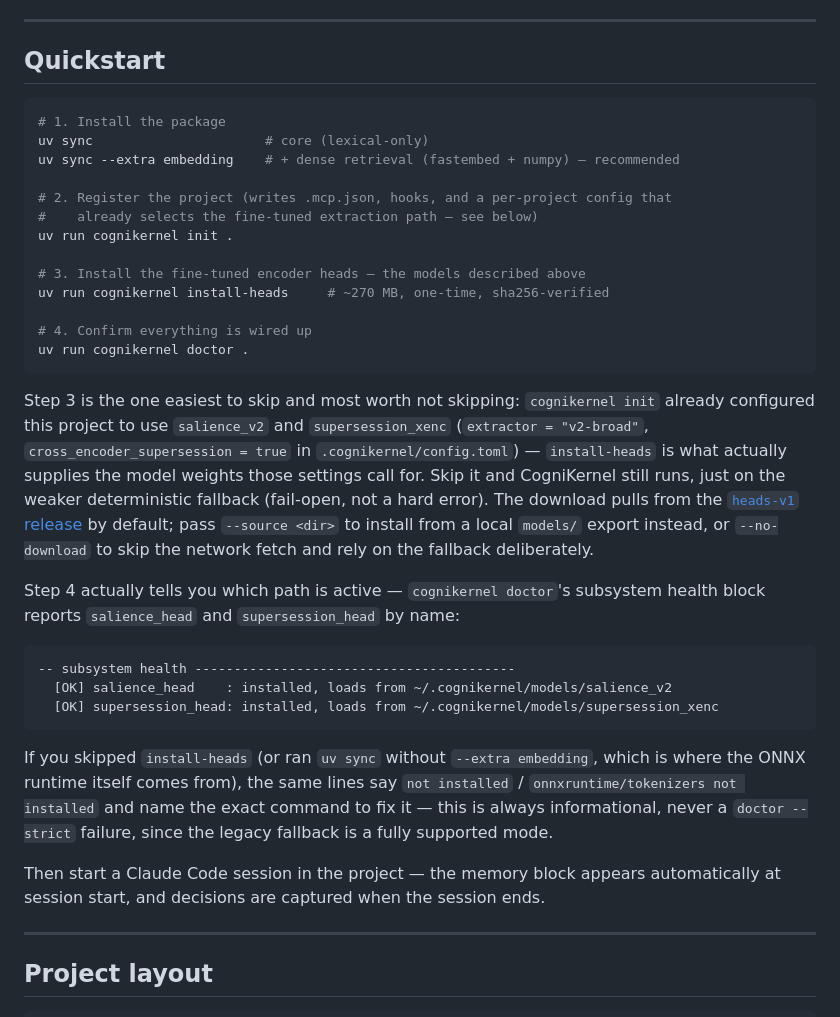
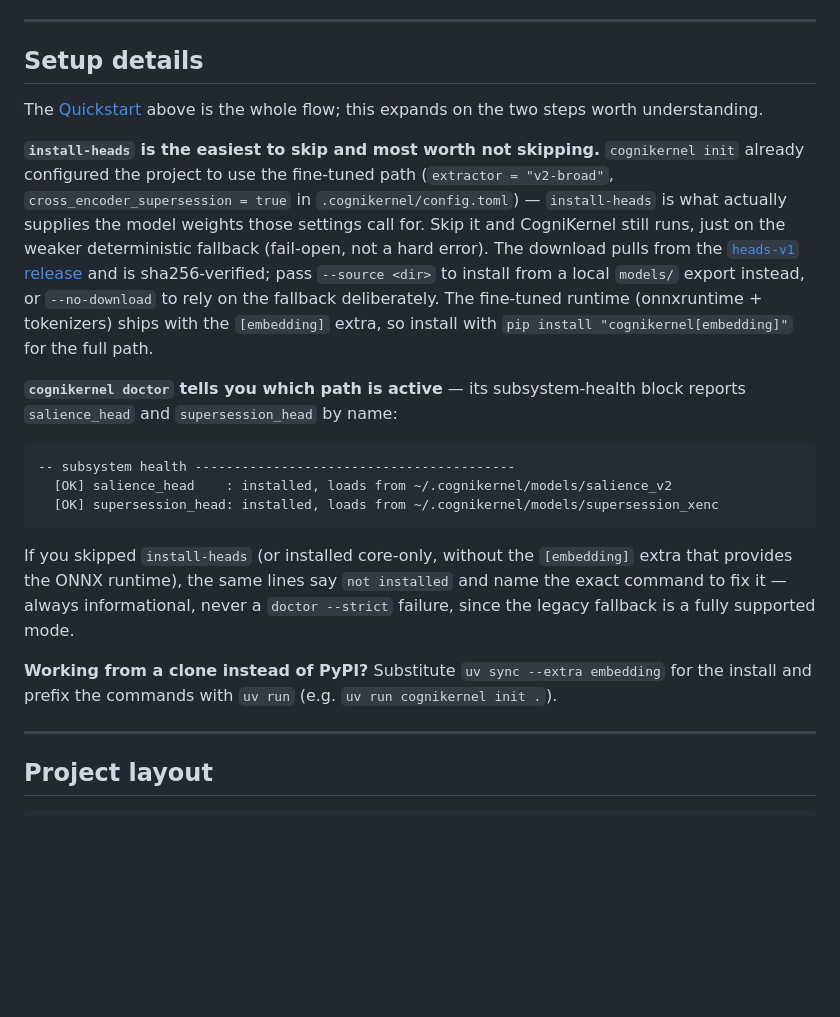
Before and after one commit to KanishkNoir/cognikernel, a Markdown page: README.md, the part around one of its changes. Drawn GitHub-style; blank space fills up the shorter version.

````diff
--- a/README.md
+++ b/README.md
@@ -237,36 +282,25 @@ block + MCP recall.
 
 ---
 
-## Quickstart
+## Setup details
 
-```sh
-# 1. Install the package
-uv sync                      # core (lexical-only)
-uv sync --extra embedding    # + dense retrieval (fastembed + numpy) — recommended
+The [Quickstart](#quickstart) above is the whole flow; this expands on the two
+steps worth understanding.
 
-# 2. Register the project (writes .mcp.json, hooks, and a per-project config that
-#    already selects the fine-tuned extraction path — see below)
-uv run cognikernel init .
-
-# 3. Install the fine-tuned encoder heads — the models described above
-uv run cognikernel install-heads     # ~270 MB, one-time, sha256-verified
-
-# 4. Confirm everything is wired up
-uv run cognikernel doctor .
-```
-
-Step 3 is the one easiest to skip and most worth not skipping: `cognikernel init`
-already configured this project to use `salience_v2` and `supersession_xenc`
+**`install-heads` is the easiest to skip and most worth not skipping.**
+`cognikernel init` already configured the project to use the fine-tuned path
 (`extractor = "v2-broad"`, `cross_encoder_supersession = true` in
 `.cognikernel/config.toml`) — `install-heads` is what actually supplies the model
 weights those settings call for. Skip it and CogniKernel still runs, just on the
 weaker deterministic fallback (fail-open, not a hard error). The download pulls
 from the [`heads-v1` release](https://github.com/KanishkNoir/cognikernel/releases/tag/heads-v1)
-by default; pass `--source <dir>` to install from a local `models/` export instead,
-or `--no-download` to skip the network fetch and rely on the fallback deliberately.
+and is sha256-verified; pass `--source <dir>` to install from a local `models/`
+export instead, or `--no-download` to rely on the fallback deliberately. The
+fine-tuned runtime (onnxruntime + tokenizers) ships with the `[embedding]` extra,
+so install with `pip install "cognikernel[embedding]"` for the full path.
 
-Step 4 actually tells you which path is active — `cognikernel doctor`'s subsystem
-health block reports `salience_head` and `supersession_head` by name:
+**`cognikernel doctor` tells you which path is active** — its subsystem-health
+block reports `salience_head` and `supersession_head` by name:
 
 ```
 -- subsystem health -----------------------------------------
@@ -274,14 +308,14 @@ health block reports `salience_head` and `supersession_head` by name:
   [OK] supersession_head: installed, loads from ~/.cognikernel/models/supersession_xenc
 ```
 
-If you skipped `install-heads` (or ran `uv sync` without `--extra embedding`,
-which is where the ONNX runtime itself comes from), the same lines say
-`not installed` / `onnxruntime/tokenizers not installed` and name the exact
-command to fix it — this is always informational, never a `doctor --strict`
-failure, since the legacy fallback is a fully supported mode.
+If you skipped `install-heads` (or installed core-only, without the `[embedding]`
+extra that provides the ONNX runtime), the same lines say `not installed` and
+name the exact command to fix it — always informational, never a `doctor
+--strict` failure, since the legacy fallback is a fully supported mode.
 
-Then start a Claude Code session in the project — the memory block appears
-automatically at session start, and decisions are captured when the session ends.
+**Working from a clone instead of PyPI?** Substitute `uv sync --extra embedding`
+for the install and prefix the commands with `uv run` (e.g. `uv run cognikernel
+init .`).
 
 ---
 
````
Also changed, not shown: other parts of README.md (+45 -0 lines).
